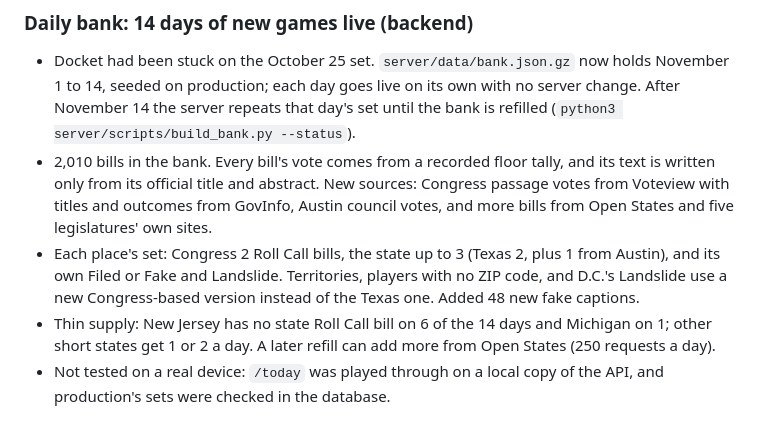
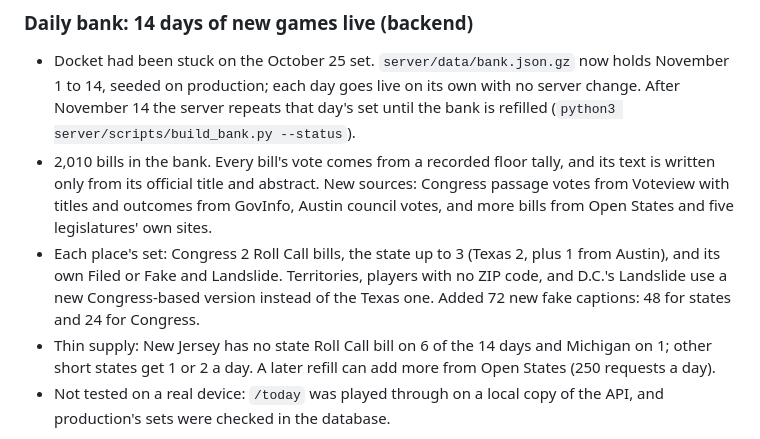
Before and after one commit to ybai08/docket, a Markdown page: docs/LOG.md, the part around the change. GitHub-like rendering.

Commit message:
Correct the fake caption count in the build log
Co-Authored-By: Claude Opus 5.5 <noreply@anthropic.com>

```diff
--- a/docs/LOG.md
+++ b/docs/LOG.md
@@ -8,7 +8,7 @@ Newest first. Each commit adds a line or two here: what changed, what's live, wh
 ### Daily bank: 14 days of new games live (backend)
 - Docket had been stuck on the October 25 set. `server/data/bank.json.gz` now holds November 1 to 14, seeded on production; each day goes live on its own with no server change. After November 14 the server repeats that day's set until the bank is refilled (`python3 server/scripts/build_bank.py --status`).
 - 2,010 bills in the bank. Every bill's vote comes from a recorded floor tally, and its text is written only from its official title and abstract. New sources: Congress passage votes from Voteview with titles and outcomes from GovInfo, Austin council votes, and more bills from Open States and five legislatures' own sites.
-- Each place's set: Congress 2 Roll Call bills, the state up to 3 (Texas 2, plus 1 from Austin), and its own Filed or Fake and Landslide. Territories, players with no ZIP code, and D.C.'s Landslide use a new Congress-based version instead of the Texas one. Added 48 new fake captions.
+- Each place's set: Congress 2 Roll Call bills, the state up to 3 (Texas 2, plus 1 from Austin), and its own Filed or Fake and Landslide. Territories, players with no ZIP code, and D.C.'s Landslide use a new Congress-based version instead of the Texas one. Added 72 new fake captions: 48 for states and 24 for Congress.
 - Thin supply: New Jersey has no state Roll Call bill on 6 of the 14 days and Michigan on 1; other short states get 1 or 2 a day. A later refill can add more from Open States (250 requests a day).
 - Not tested on a real device: `/today` was played through on a local copy of the API, and production's sets were checked in the database.
 
```
